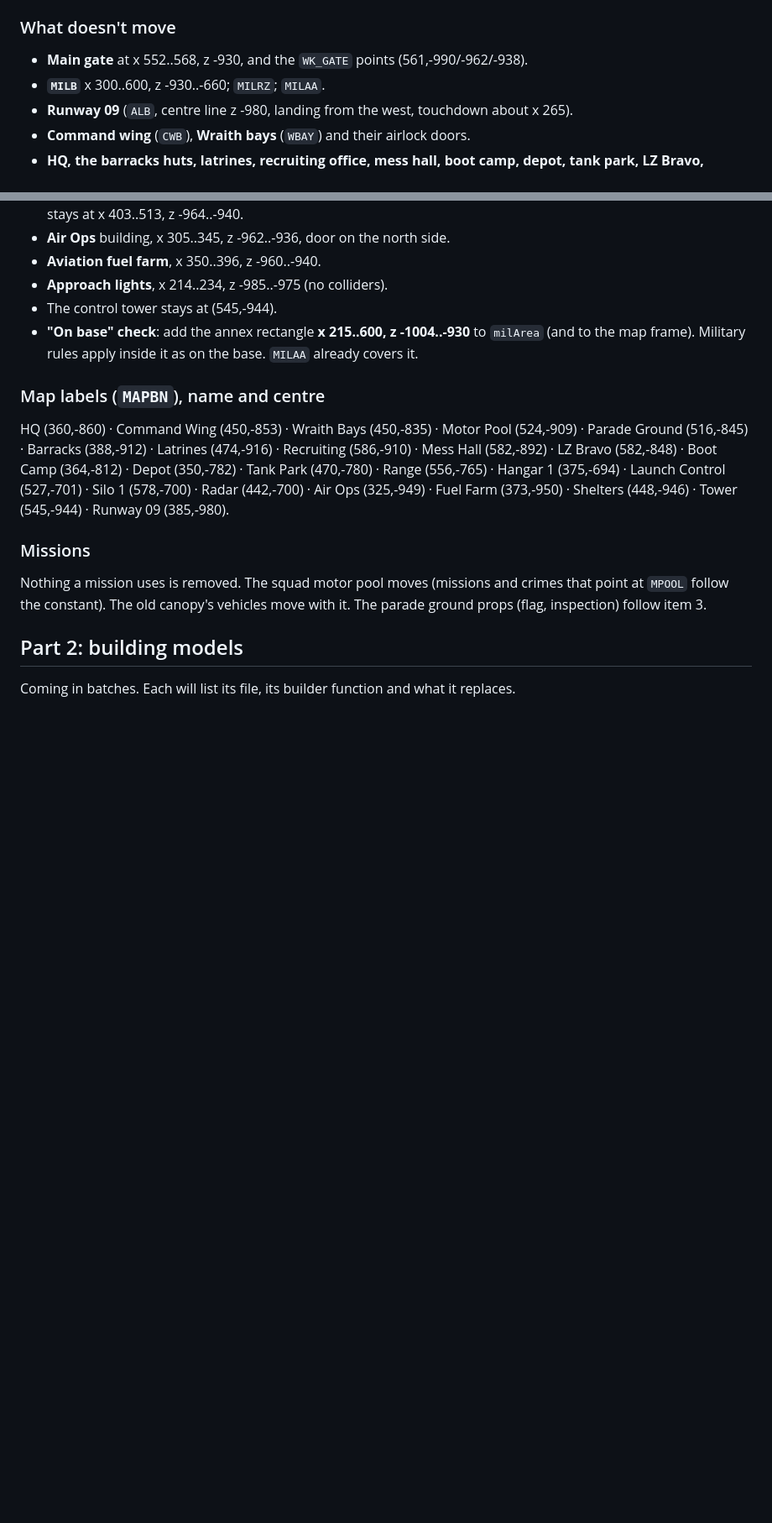
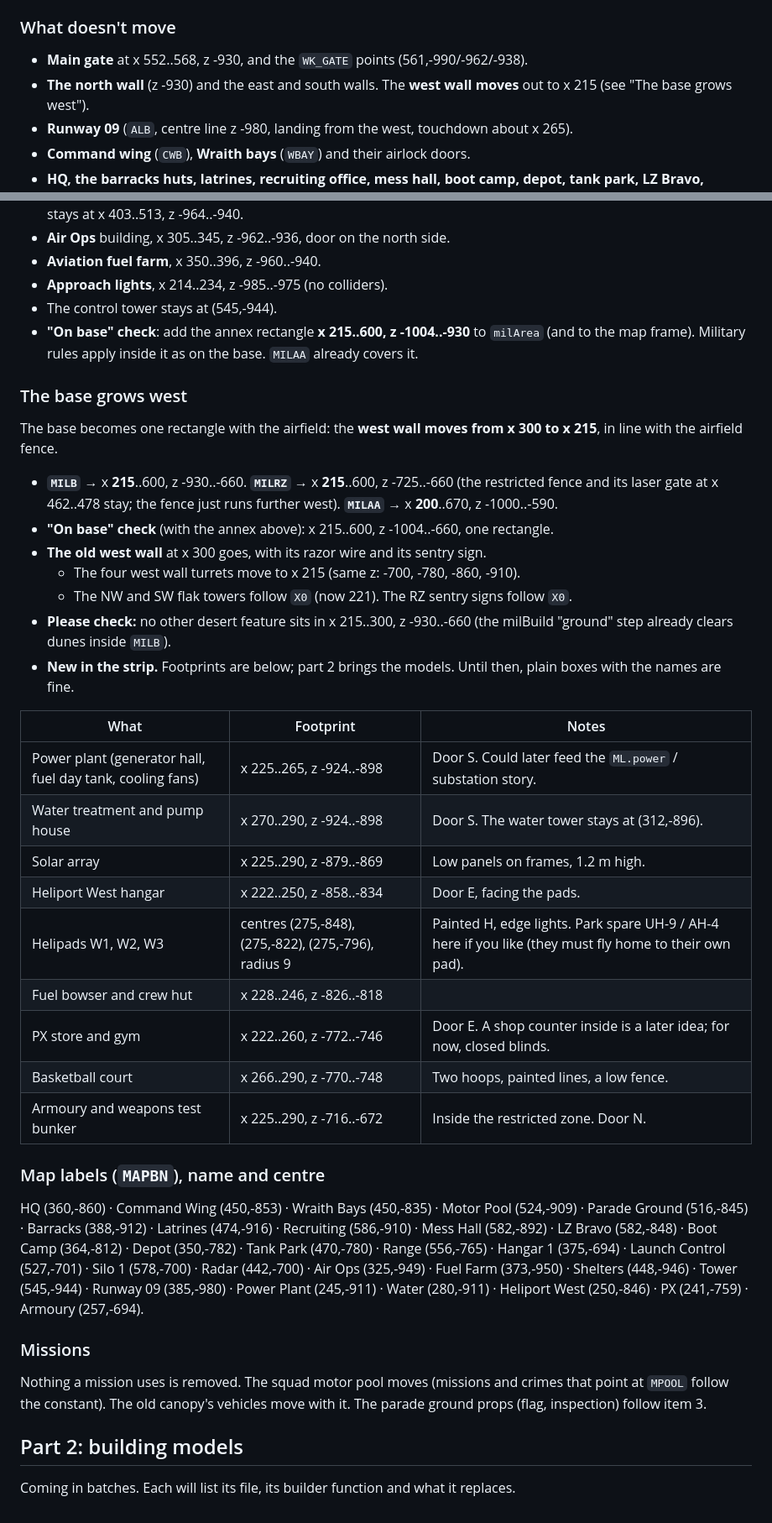
Before and after one commit to heccfluffin/vibecodeddoors-slop-, a Markdown page: docs/design/fort-blackout.md, 2 parts joined by grey strips. Shown at 84% size. Drawn GitHub-style; blank space fills up the shorter version.

Commit message:
Design: Fort Blackout grows west (new strip, roads, rectangles)
Co-Authored-By: Claude Opus 5.5 <noreply@anthropic.com>
Claude-Session: https://claude.ai/code/session_01LuJv2qUxQaeyiYTyNHFmQD

```diff
--- a/docs/design/fort-blackout.md
+++ b/docs/design/fort-blackout.md
@@ -13,7 +13,7 @@ I checked these against your constraints note in NOTES.md (2026-10-17).
 
 ### What doesn't move
 - **Main gate** at x 552..568, z -930, and the `WK_GATE` points (561,-990/-962/-938).
-- **`MILB`** x 300..600, z -930..-660; `MILRZ`; `MILAA`.
+- **The north wall** (z -930) and the east and south walls. The **west wall moves** out to x 215 (see "The base grows west").
 - **Runway 09** (`ALB`, centre line z -980, landing from the west, touchdown about x 265).
 - **Command wing** (`CWB`), **Wraith bays** (`WBAY`) and their airlock doors.
 - **HQ, the barracks huts, latrines, recruiting office, mess hall, boot camp, depot, tank park, LZ Bravo, mortars,
@@ -98,12 +99,38 @@ The runway becomes part of the base: a fenced annex joined to the north wall.
 - **"On base" check**: add the annex rectangle **x 215..600, z -1004..-930** to `milArea` (and to the map frame).
   Military rules apply inside it as on the base. `MILAA` already covers it.
 
+### The base grows west
+The base becomes one rectangle with the airfield: the **west wall moves from x 300 to x 215**, in line with the airfield
+fence.
+- **`MILB`** → x **215**..600, z -930..-660. **`MILRZ`** → x **215**..600, z -725..-660 (the restricted fence and its
+  laser gate at x 462..478 stay; the fence just runs further west). **`MILAA`** → x **200**..670, z -1000..-590.
+- **"On base" check** (with the annex above): x 215..600, z -1004..-660, one rectangle.
+- **The old west wall** at x 300 goes, with its razor wire and its sentry sign.
+  - The four west wall turrets move to x 215 (same z: -700, -780, -860, -910).
+  - The NW and SW flak towers follow `X0` (now 221). The RZ sentry signs follow `X0`.
+- **Please check:** no other desert feature sits in x 215..300, z -930..-660 (the milBuild "ground" step already clears
+  dunes inside `MILB`).
+- **New in the strip.** Footprints are below; part 2 brings the models. Until then, plain boxes with the names are fine.
+
+| What | Footprint | Notes |
+|---|---|---|
+| Power plant (generator hall, fuel day tank, cooling fans) | x 225..265, z -924..-898 | Door S. Could later feed the `ML.power` / substation story. |
+| Water treatment and pump house | x 270..290, z -924..-898 | Door S. The water tower stays at (312,-896). |
+| Solar array | x 225..290, z -879..-869 | Low panels on frames, 1.2 m high. |
+| Heliport West hangar | x 222..250, z -858..-834 | Door E, facing the pads. |
+| Helipads W1, W2, W3 | centres (275,-848), (275,-822), (275,-796), radius 9 | Painted H, edge lights. Park spare UH-9 / AH-4 here if you like (they must fly home to their own pad). |
+| Fuel bowser and crew hut | x 228..246, z -826..-818 | |
+| PX store and gym | x 222..260, z -772..-746 | Door E. A shop counter inside is a later idea; for now, closed blinds. |
+| Basketball court | x 266..290, z -770..-748 | Two hoops, painted lines, a low fence. |
+| Armoury and weapons test bunker | x 225..290, z -716..-672 | Inside the restricted zone. Door N. |
+
 ### Map labels (`MAPBN`), name and centre
 HQ (360,-860) · Command Wing (450,-853) · Wraith Bays (450,-835) · Motor Pool (524,-909) · Parade Ground (516,-845) ·
 Barracks (388,-912) · Latrines (474,-916) · Recruiting (586,-910) · Mess Hall (582,-892) · LZ Bravo (582,-848) ·
 Boot Camp (364,-812) · Depot (350,-782) · Tank Park (470,-780) · Range (556,-765) · Hangar 1 (375,-694) ·
 Launch Control (527,-701) · Silo 1 (578,-700) · Radar (442,-700) · Air Ops (325,-949) · Fuel Farm (373,-950) ·
-Shelters (448,-946) · Tower (545,-944) · Runway 09 (385,-980).
+Shelters (448,-946) · Tower (545,-944) · Runway 09 (385,-980) · Power Plant (245,-911) · Water (280,-911) ·
+Heliport West (250,-846) · PX (241,-759) · Armoury (257,-694).
 
 ### Missions
 Nothing a mission uses is removed. The squad motor pool moves (missions and crimes that point at `MPOOL` follow the
```
Also changed, not shown: other parts of docs/design/fort-blackout.md (+3 -2 lines).
